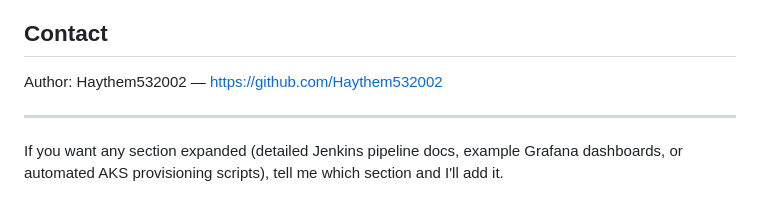
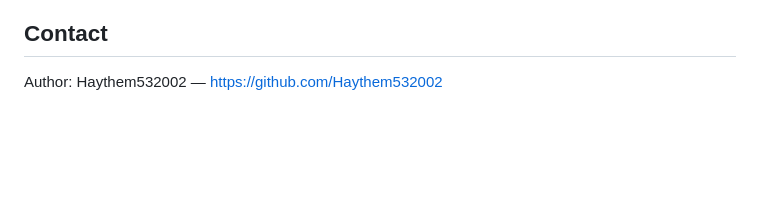
Before and after one commit to Haythem532002/book-store, a Markdown page: README.md, the part around the change. Rendered like a GitHub page; blank space fills up the shorter version.

```diff
--- a/README.md
+++ b/README.md
@@ -129,7 +129,3 @@ This project is provided under the MIT License — see `LICENSE` for details.
 ## Contact
 
 Author: Haythem532002 — https://github.com/Haythem532002
-
----
-
-If you want any section expanded (detailed Jenkins pipeline docs, example Grafana dashboards, or automated AKS provisioning scripts), tell me which section and I'll add it.
```
